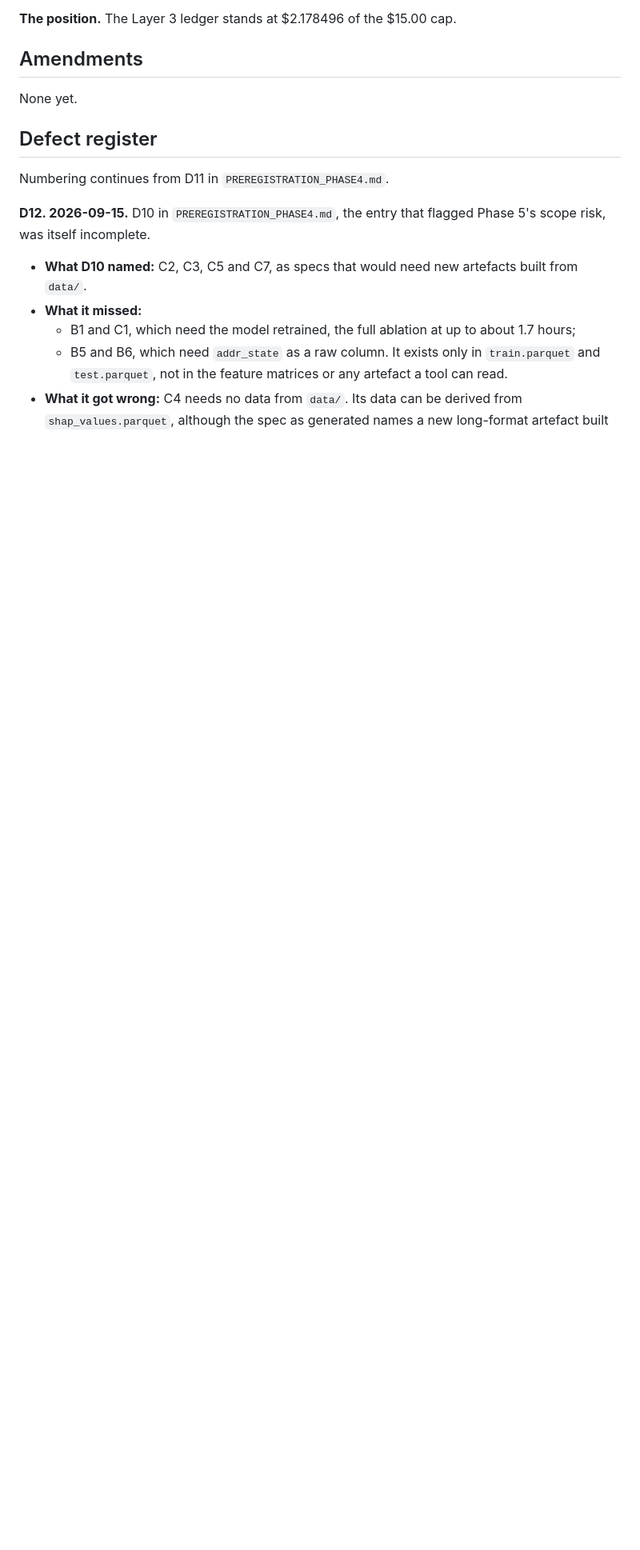
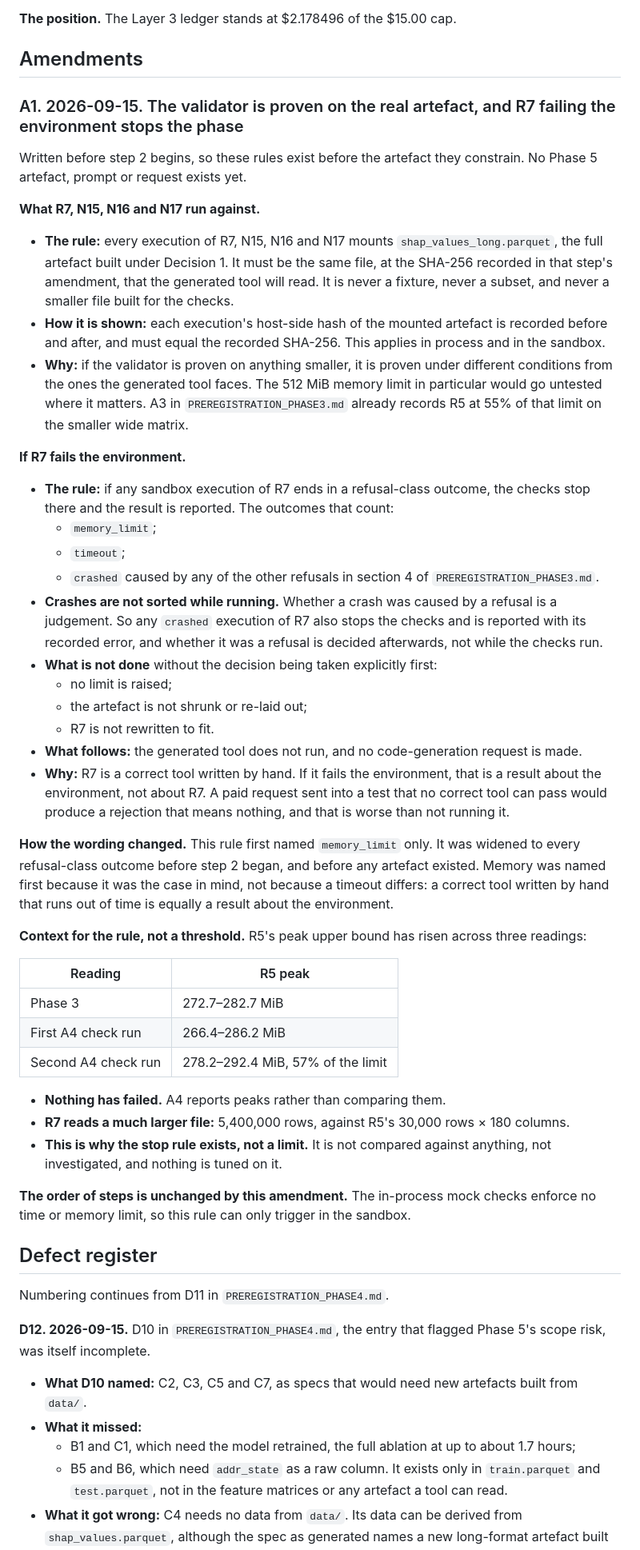
Before and after one commit to sidharthjatt/honest-mistake, a Markdown page: PREREGISTRATION_PHASE5.md, the part around the change. Shown at 80% size. Drawn GitHub-style; blank space fills up the shorter version.

Commit message:
Amend Phase 5 before the artefact exists: prove the validator on it, and stop if R7 fails the environment

```diff
--- a/PREREGISTRATION_PHASE5.md
+++ b/PREREGISTRATION_PHASE5.md
@@ -250,7 +250,43 @@ There is no partial admission and no second attempt.
 
 ## Amendments
 
-None yet.
+### A1. 2026-09-15. The validator is proven on the real artefact, and R7 failing the environment stops the phase
+
+Written before step 2 begins, so these rules exist before the artefact they constrain. No Phase 5 artefact, prompt or request exists yet.
+
+**What R7, N15, N16 and N17 run against.**
+- **The rule:** every execution of R7, N15, N16 and N17 mounts `shap_values_long.parquet`, the full artefact built under Decision 1. It must be the same file, at the SHA-256 recorded in that step's amendment, that the generated tool will read. It is never a fixture, never a subset, and never a smaller file built for the checks.
+- **How it is shown:** each execution's host-side hash of the mounted artefact is recorded before and after, and must equal the recorded SHA-256. This applies in process and in the sandbox.
+- **Why:** if the validator is proven on anything smaller, it is proven under different conditions from the ones the generated tool faces. The 512 MiB memory limit in particular would go untested where it matters. A3 in `PREREGISTRATION_PHASE3.md` already records R5 at 55% of that limit on the smaller wide matrix.
+
+**If R7 fails the environment.**
+- **The rule:** if any sandbox execution of R7 ends in a refusal-class outcome, the checks stop there and the result is reported. The outcomes that count:
+  - `memory_limit`;
+  - `timeout`;
+  - `crashed` caused by any of the other refusals in section 4 of `PREREGISTRATION_PHASE3.md`.
+- **Crashes are not sorted while running.** Whether a crash was caused by a refusal is a judgement. So any `crashed` execution of R7 also stops the checks and is reported with its recorded error, and whether it was a refusal is decided afterwards, not while the checks run.
+- **What is not done** without the decision being taken explicitly first:
+  - no limit is raised;
+  - the artefact is not shrunk or re-laid out;
+  - R7 is not rewritten to fit.
+- **What follows:** the generated tool does not run, and no code-generation request is made.
+- **Why:** R7 is a correct tool written by hand. If it fails the environment, that is a result about the environment, not about R7. A paid request sent into a test that no correct tool can pass would produce a rejection that means nothing, and that is worse than not running it.
+
+**How the wording changed.** This rule first named `memory_limit` only. It was widened to every refusal-class outcome before step 2 began, and before any artefact existed. Memory was named first because it was the case in mind, not because a timeout differs: a correct tool written by hand that runs out of time is equally a result about the environment.
+
+**Context for the rule, not a threshold.** R5's peak upper bound has risen across three readings:
+
+| Reading | R5 peak |
+|---|---|
+| Phase 3 | 272.7–282.7 MiB |
+| First A4 check run | 266.4–286.2 MiB |
+| Second A4 check run | 278.2–292.4 MiB, 57% of the limit |
+
+- **Nothing has failed.** A4 reports peaks rather than comparing them.
+- **R7 reads a much larger file:** 5,400,000 rows, against R5's 30,000 rows × 180 columns.
+- **This is why the stop rule exists, not a limit.** It is not compared against anything, not investigated, and nothing is tuned on it.
+
+**The order of steps is unchanged by this amendment.** The in-process mock checks enforce no time or memory limit, so this rule can only trigger in the sandbox.
 
 ## Defect register
 
```
